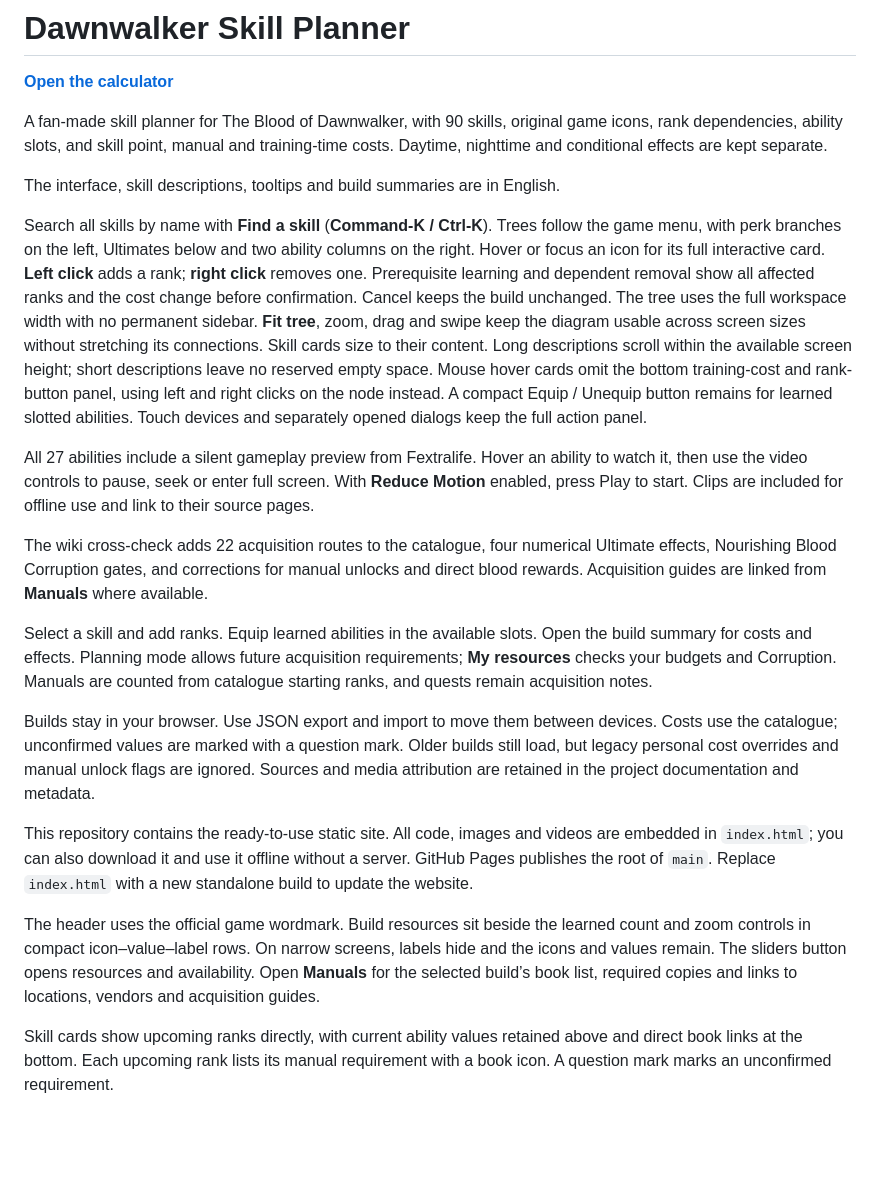
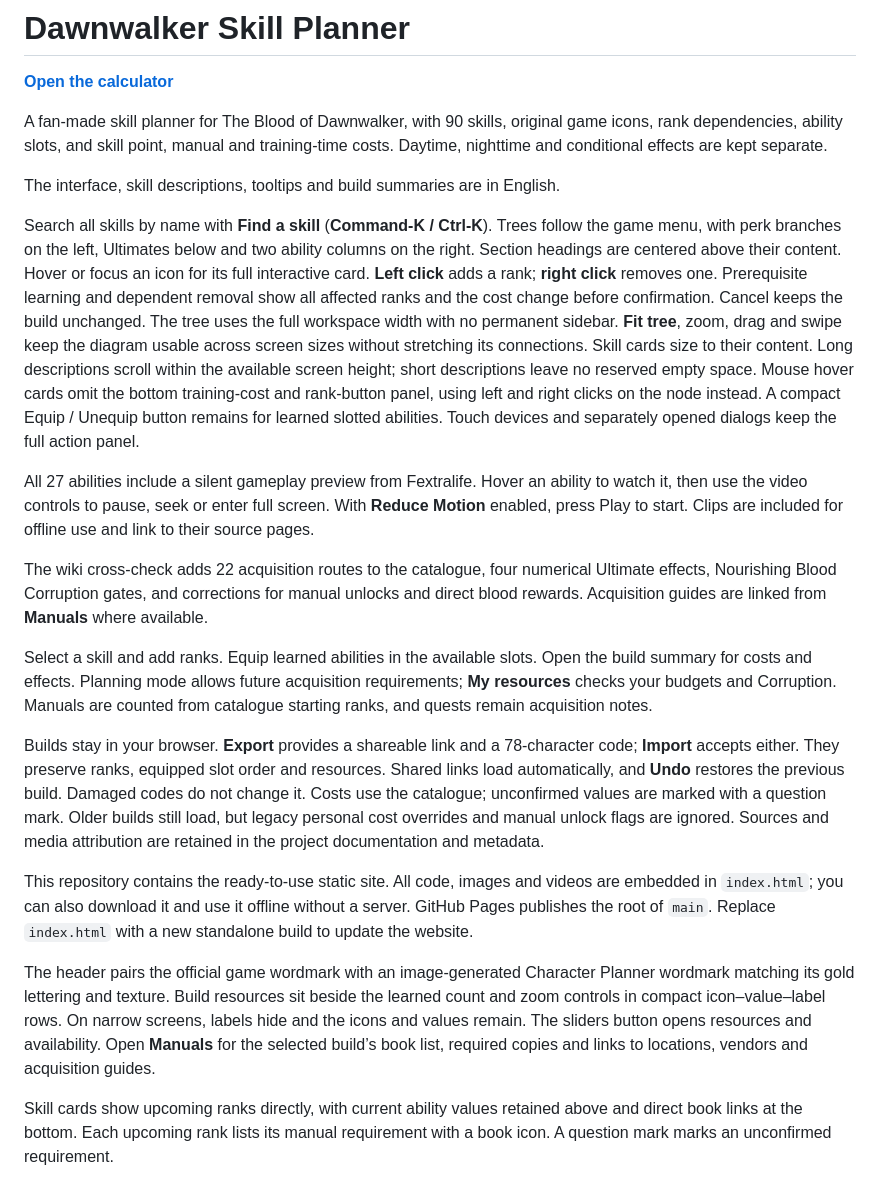
Before and after one commit to nikburnt/dawnwalker, a Markdown page: README.md, the part around the change. Rendered like a GitHub page; blank space fills up the shorter version.

Commit message:
Add compact build links and codes; refine planner wordmark and section headings

```diff
--- a/README.md
+++ b/README.md
@@ -6,7 +6,7 @@ A fan-made skill planner for The Blood of Dawnwalker, with 90 skills, original g
 
 The interface, skill descriptions, tooltips and build summaries are in English.
 
-Search all skills by name with **Find a skill** (**Command-K / Ctrl-K**). Trees follow the game menu, with perk branches on the left, Ultimates below and two ability columns on the right. Hover or focus an icon for its full interactive card. **Left click** adds a rank; **right click** removes one. Prerequisite learning and dependent removal show all affected ranks and the cost change before confirmation. Cancel keeps the build unchanged. The tree uses the full workspace width with no permanent sidebar. **Fit tree**, zoom, drag and swipe keep the diagram usable across screen sizes without stretching its connections. Skill cards size to their content. Long descriptions scroll within the available screen height; short descriptions leave no reserved empty space. Mouse hover cards omit the bottom training-cost and rank-button panel, using left and right clicks on the node instead. A compact Equip / Unequip button remains for learned slotted abilities. Touch devices and separately opened dialogs keep the full action panel.
+Search all skills by name with **Find a skill** (**Command-K / Ctrl-K**). Trees follow the game menu, with perk branches on the left, Ultimates below and two ability columns on the right. Section headings are centered above their content. Hover or focus an icon for its full interactive card. **Left click** adds a rank; **right click** removes one. Prerequisite learning and dependent removal show all affected ranks and the cost change before confirmation. Cancel keeps the build unchanged. The tree uses the full workspace width with no permanent sidebar. **Fit tree**, zoom, drag and swipe keep the diagram usable across screen sizes without stretching its connections. Skill cards size to their content. Long descriptions scroll within the available screen height; short descriptions leave no reserved empty space. Mouse hover cards omit the bottom training-cost and rank-button panel, using left and right clicks on the node instead. A compact Equip / Unequip button remains for learned slotted abilities. Touch devices and separately opened dialogs keep the full action panel.
 
 All 27 abilities include a silent gameplay preview from Fextralife. Hover an ability to watch it, then use the video controls to pause, seek or enter full screen. With **Reduce Motion** enabled, press Play to start. Clips are included for offline use and link to their source pages.
 
@@ -14,11 +14,11 @@ The wiki cross-check adds 22 acquisition routes to the catalogue, four numerical
 
 Select a skill and add ranks. Equip learned abilities in the available slots. Open the build summary for costs and effects. Planning mode allows future acquisition requirements; **My resources** checks your budgets and Corruption. Manuals are counted from catalogue starting ranks, and quests remain acquisition notes.
 
-Builds stay in your browser. Use JSON export and import to move them between devices. Costs use the catalogue; unconfirmed values are marked with a question mark. Older builds still load, but legacy personal cost overrides and manual unlock flags are ignored. Sources and media attribution are retained in the project documentation and metadata.
+Builds stay in your browser. **Export** provides a shareable link and a 78-character code; **Import** accepts either. They preserve ranks, equipped slot order and resources. Shared links load automatically, and **Undo** restores the previous build. Damaged codes do not change it. Costs use the catalogue; unconfirmed values are marked with a question mark. Older builds still load, but legacy personal cost overrides and manual unlock flags are ignored. Sources and media attribution are retained in the project documentation and metadata.
 
 This repository contains the ready-to-use static site. All code, images and videos are embedded in `index.html`; you can also download it and use it offline without a server. GitHub Pages publishes the root of `main`. Replace `index.html` with a new standalone build to update the website.
 
-The header uses the official game wordmark. Build resources sit beside the learned count and zoom controls in compact icon–value–label rows. On narrow screens, labels hide and the icons and values remain. The sliders button opens resources and availability. Open **Manuals** for the selected build’s book list, required copies and links to locations, vendors and acquisition guides.
+The header pairs the official game wordmark with an image-generated Character Planner wordmark matching its gold lettering and texture. Build resources sit beside the learned count and zoom controls in compact icon–value–label rows. On narrow screens, labels hide and the icons and values remain. The sliders button opens resources and availability. Open **Manuals** for the selected build’s book list, required copies and links to locations, vendors and acquisition guides.
 
 Skill cards show upcoming ranks directly, with current ability values retained above and direct book links at the bottom. Each upcoming rank lists its manual requirement with a book icon. A question mark marks an unconfirmed requirement.
 
```
Also changed, not shown: SOURCES.md (+7 -1 lines).
